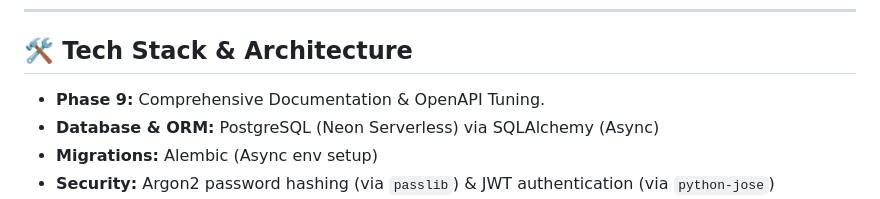
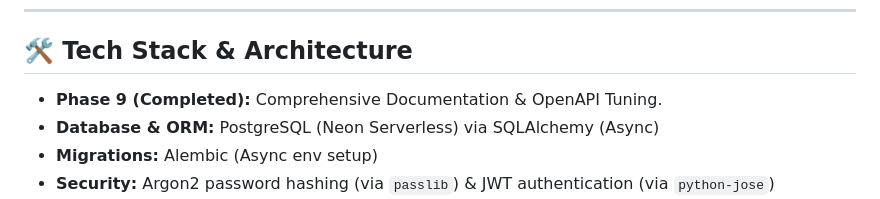
Before and after one commit to hafizabdulaziz/decodelabs-task-flow-backend, a Markdown page: README.md, the part around the change. GitHub-like rendering.

Commit message:
docs(phase9): update README and completed work log with Phase 9 documentation tuning

```diff
--- a/README.md
+++ b/README.md
@@ -10,7 +10,7 @@ Decodelabs Task Flow Backend is an enterprise-ready backend application designed
 ---
 
 ## 🛠️ Tech Stack & Architecture
-- **Phase 9:** Comprehensive Documentation & OpenAPI Tuning.
+- **Phase 9 (Completed):** Comprehensive Documentation & OpenAPI Tuning.
 - **Database & ORM:** PostgreSQL (Neon Serverless) via SQLAlchemy (Async)
 - **Migrations:** Alembic (Async env setup)
 - **Security:** Argon2 password hashing (via `passlib`) & JWT authentication (via `python-jose`)
```
